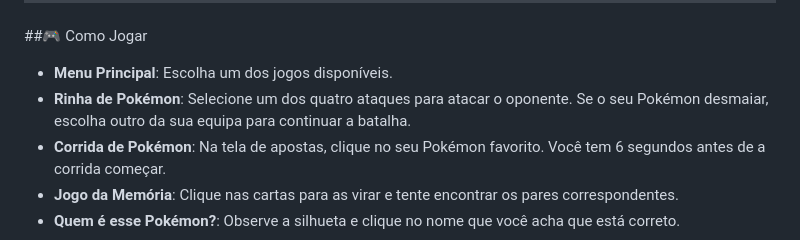
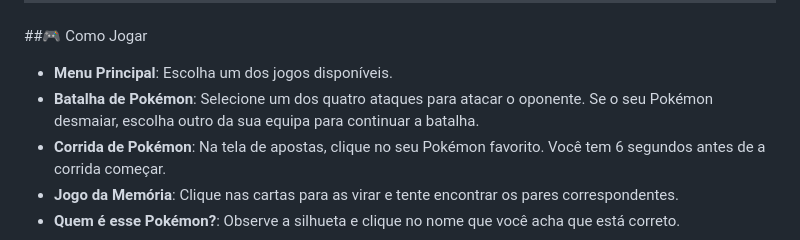
Before and after one commit to Lombrinha/expo-poke, a Markdown page: README.md, the part around the change. Drawn GitHub-style.

```diff
--- a/README.md
+++ b/README.md
@@ -56,7 +56,7 @@ A aplicação deverá carregar no seu dispositivo e você estará pronto para jo
 ##🎮 Como Jogar
 
 * **Menu Principal**: Escolha um dos jogos disponíveis.
-* **Rinha de Pokémon**: Selecione um dos quatro ataques para atacar o oponente. Se o seu Pokémon desmaiar, escolha outro da sua equipa para continuar a batalha.
+* **Batalha de Pokémon**: Selecione um dos quatro ataques para atacar o oponente. Se o seu Pokémon desmaiar, escolha outro da sua equipa para continuar a batalha.
 * **Corrida de Pokémon**: Na tela de apostas, clique no seu Pokémon favorito. Você tem 6 segundos antes de a corrida começar.
 * **Jogo da Memória**: Clique nas cartas para as virar e tente encontrar os pares correspondentes.
 * **Quem é esse Pokémon?**: Observe a silhueta e clique no nome que você acha que está correto.
```
